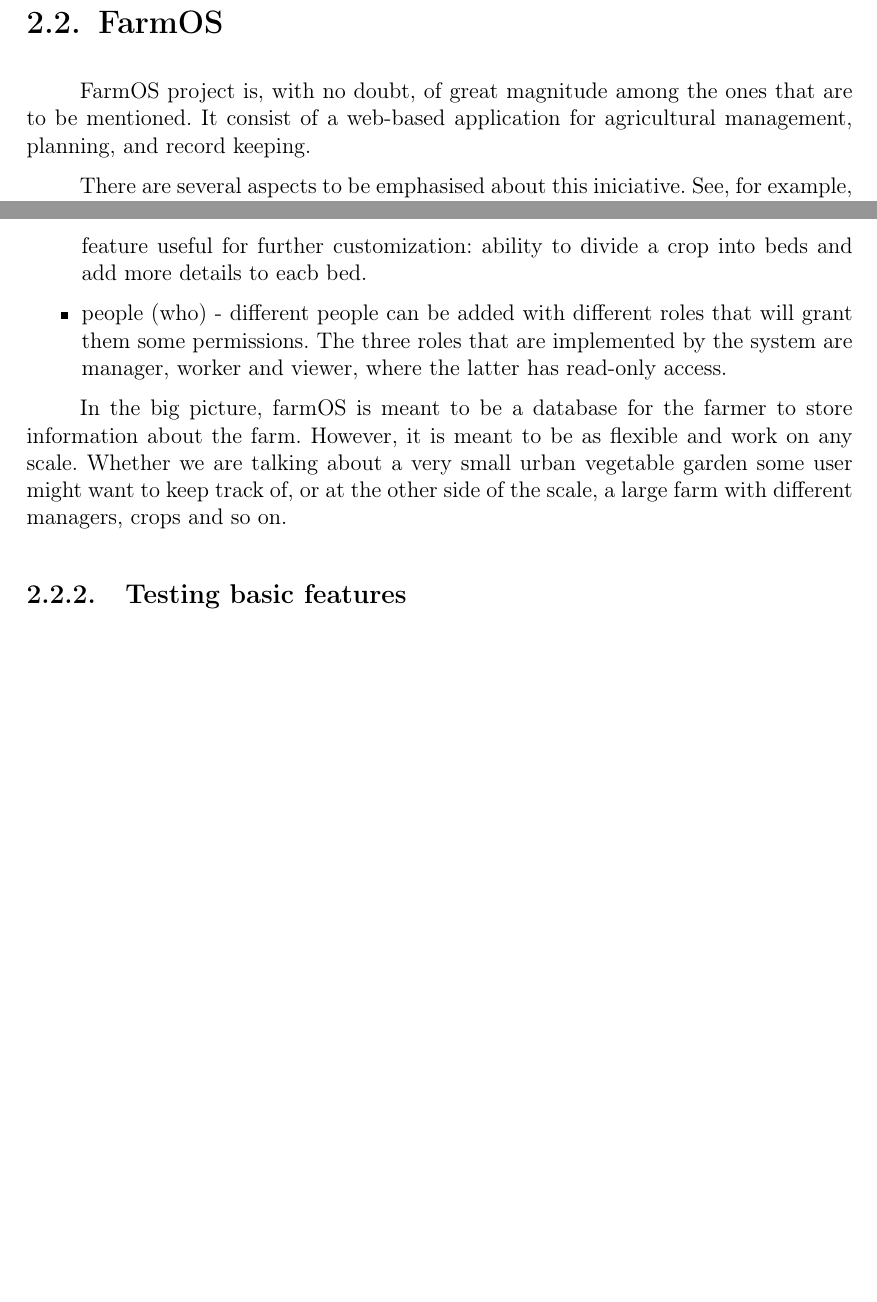
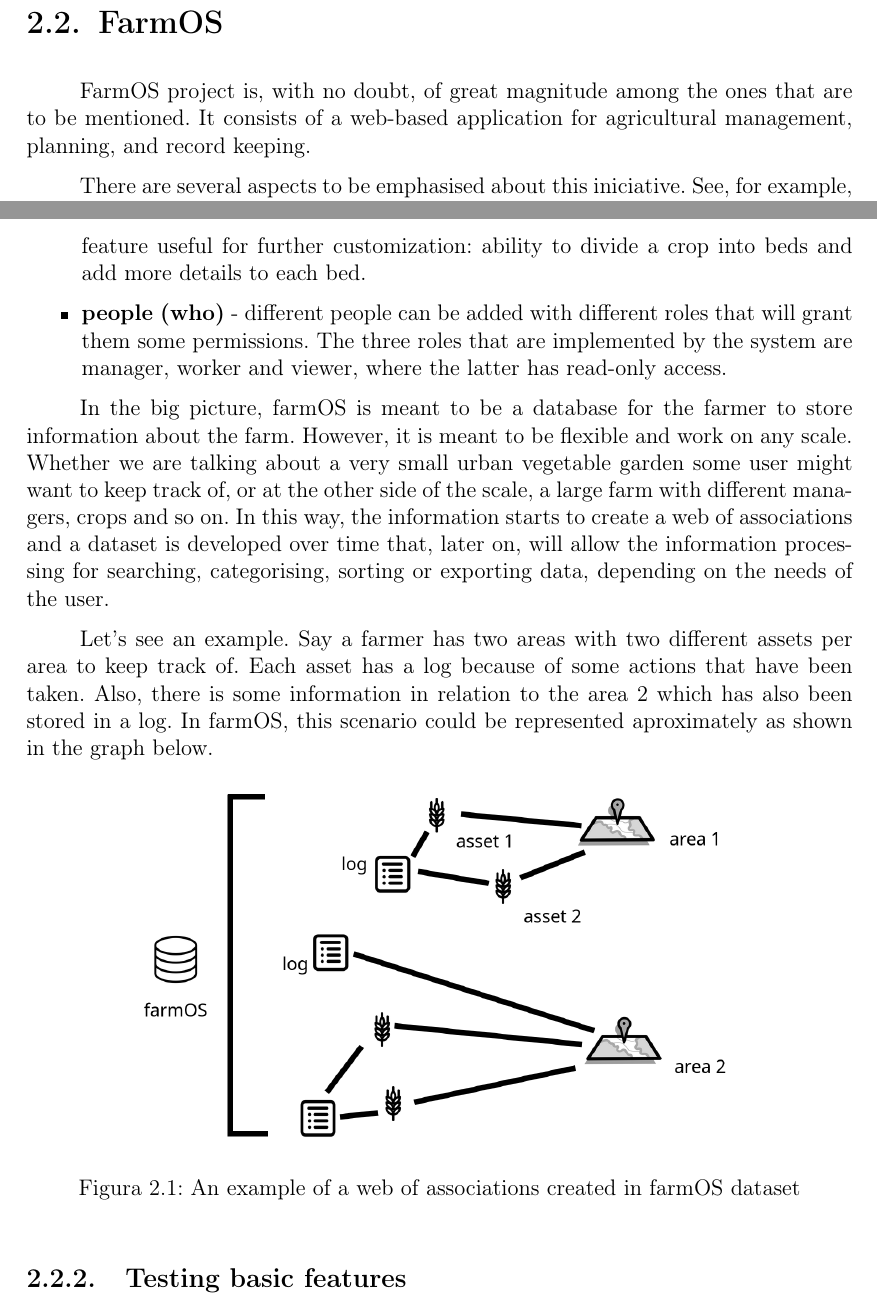
Before and after one commit to beagaliana/tfg, a LaTeX thesis (TFG.tex, which reads sections/02_Estudio_Previo.tex): two parts of pages 8 and 9 of 18, joined at a grey line, cut so that both start at the same text, the shorter picture padded with empty space. Compiled offline with pdfLaTeX.

Commit message:
Add structure example
Created a graph in order to show a practical example of farmOS struct

```diff
--- a/sections/02_Estudio_Previo.tex
+++ b/sections/02_Estudio_Previo.tex
@@ -6,20 +6,30 @@
 Finally, a comparative chart will assist in both the drawing of conclusions as well as an overview of the possible advantages, drawbacks and features regarding the different tools or projects at issue.
 
 \section{FarmOS}
-FarmOS project is, with no doubt, of great magnitude among the ones that are to be mentioned. It consist of a web-based application for agricultural management, planning, and record keeping.
+FarmOS project is, with no doubt, of great magnitude among the ones that are to be mentioned. It consists of a web-based application for agricultural management, planning, and record keeping.
 
 There are several aspects to be emphasised about this iniciative. See, for example, it offers modularity and scalability as it is entirely Drupal based. However, microcontrollers and IoT integration will shape the most remarkable part to us. Moreover, the fact that it is a free software project allows us not only to use and study the source code but also grants the possibility to improve and contribute to the project.
 
 \subsection{Structure}
 It is interesting to highlight the way in which farmOS is structured around the log concept. There exists four categories of diferent elements an administrator can create, they can be identified as the 4 W.
 \begin{itemize}
-	\item log (when) - these try to show what has happened over time, it is considered as the primary record. They can be mark as done/not done. Moreover, there are several categories of logs, with activities log being the most general. It implements some other features that might come in handy for conveniently recording data. For example, dates autoset by default to the date/time given by the system.
-	\item asset (what) - items that will be recorded in logs, planted in areas or managed by people. E.g.: livestock, plants, seeds, sensors, equipment, etc.
-	\item areas (where) - not absolutely needed, farmOS can perfectly function without any areas, but it is helpful for larger farmers that may need to use geo features. It allows to switch between base layers: OpenStreetMap and Google. An relevant feature useful for further customization: ability to divide a crop into beds and add more details to eacb bed.
-	\item people (who) - different people can be added with different roles that will grant them some permissions. The three roles that are implemented by the system are manager, worker and viewer, where the latter has read-only access.
+	\item \textbf{log (when)} - these try to show what has happened over time, it is considered as the primary record. They can be mark as done/not done. Moreover, there are several categories of logs, with activities log being the most general. It implements some other features that might come in handy for conveniently recording data. For example, dates autoset by default to the date/time given by the system.
+	\item \textbf{asset (what)} - items that will be recorded in logs, planted in areas or managed by people. E.g.: livestock, plants, seeds, sensors, equipment, etc.
+	\item \textbf{areas (where)} - not absolutely needed, farmOS can perfectly function without any areas, but it is helpful for larger farmers that may need to use geo features. It allows to switch between base layers: OpenStreetMap and Google. A relevant feature useful for further customization: ability to divide a crop into beds and add more details to each bed.
+	\item \textbf{people (who)} - different people can be added with different roles that will grant them some permissions. The three roles that are implemented by the system are manager, worker and viewer, where the latter has read-only access.
 \end{itemize}
 
-In the big picture, farmOS is meant to be a database for the farmer to store information about the farm. However, it is meant to be as flexible and work on any scale. Whether we are talking about a very small urban vegetable garden some user might want to keep track of, or at the other side of the scale, a large farm with different managers, crops and so on.
+
+In the big picture, farmOS is meant to be a database for the farmer to store information about the farm. However, it is meant to be flexible and work on any scale. Whether we are talking about a very small urban vegetable garden some user might want to keep track of, or at the other side of the scale, a large farm with different managers, crops and so on. In this way, the information starts to create a web of associations and a dataset is developed over time that, later on, will allow the information processing for searching, categorising, sorting or exporting data, depending on the needs of the user.
+
+Let's see an example. Say a farmer has two areas with two different assets per area to keep track of. Each asset has a log because of some actions that have been taken. Also, there is some information in relation to the area 2 which has also been stored in a log. In farmOS, this scenario could be represented aproximately as shown in the graph below.
+
+\begin{figure}[htp]
+    \centering
+    \includegraphics[width=0.75\textwidth]{fig/farmos-structure.png}
+    \caption{An example of a web of associations created in farmOS dataset}
+    \label{fig:farmos01}
+\end{figure}
 
 \subsection{Testing basic features}
 
```
Also changed, not shown: fig/farmos-structure.png (added).
